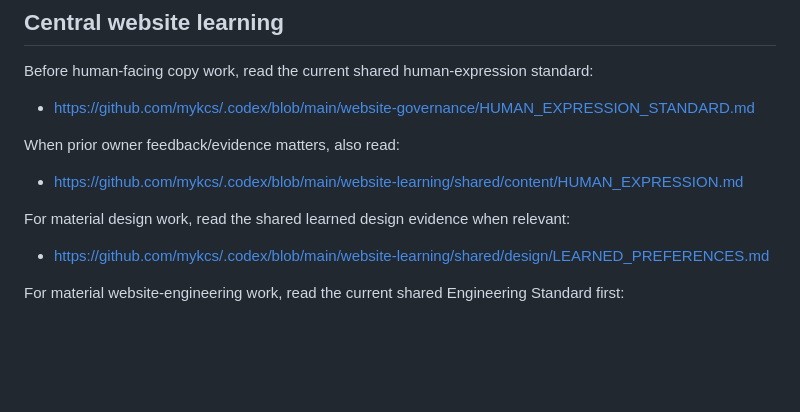
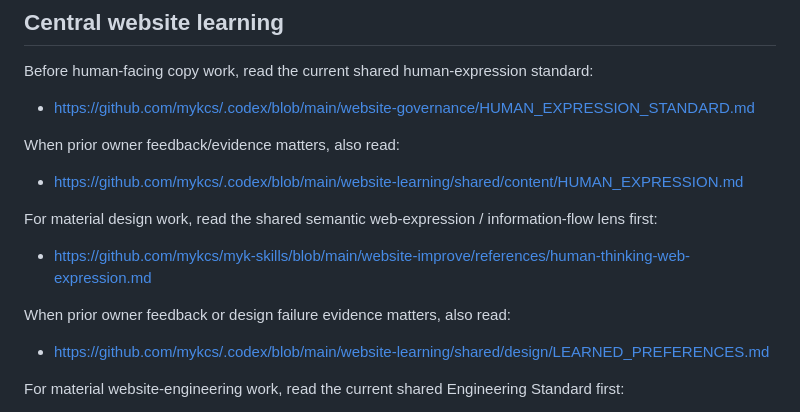
Before and after one commit to wangrui2025/awesome-echocardiography, a Markdown page: AGENTS.md, the part around the change. Rendered like a GitHub page; blank space fills up the shorter version.

Commit message:
docs: route design through shared web-expression lens (#29)

```diff
--- a/AGENTS.md
+++ b/AGENTS.md
@@ -23,7 +23,11 @@ When prior owner feedback/evidence matters, also read:
 
 - https://github.com/mykcs/.codex/blob/main/website-learning/shared/content/HUMAN_EXPRESSION.md
 
-For material design work, read the shared learned design evidence when relevant:
+For material design work, read the shared semantic web-expression / information-flow lens first:
+
+- https://github.com/mykcs/myk-skills/blob/main/website-improve/references/human-thinking-web-expression.md
+
+When prior owner feedback or design failure evidence matters, also read:
 
 - https://github.com/mykcs/.codex/blob/main/website-learning/shared/design/LEARNED_PREFERENCES.md
 
```
